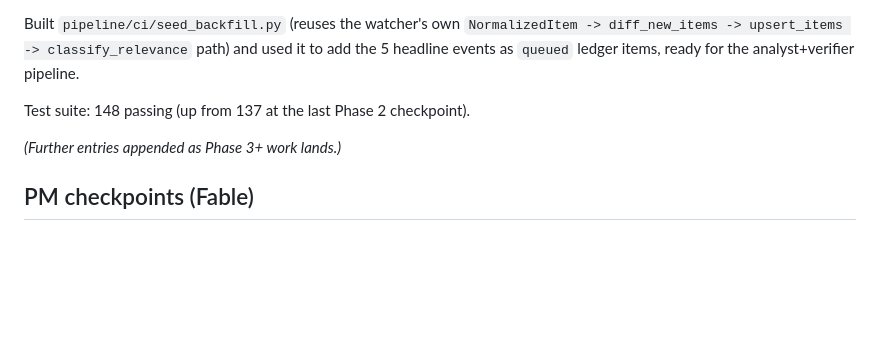
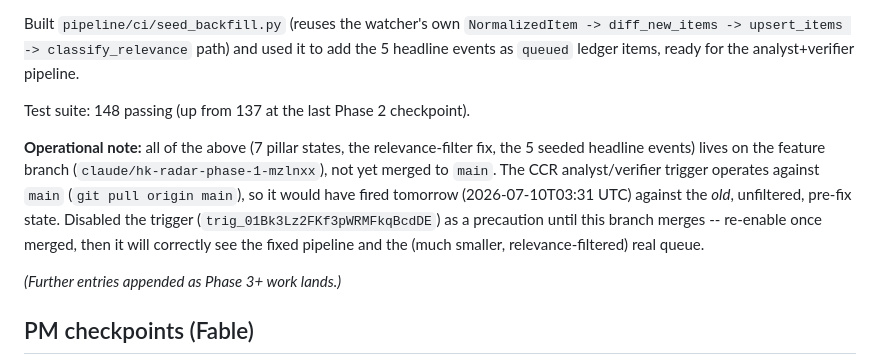
Before and after one commit to 0xfanbase/DA-Radar, a Markdown page: PROGRESS.md, the part around the change. Drawn GitHub-style; blank space fills up the shorter version.

Commit message:
docs: note the CCR trigger was disabled pending this branch's merge

```diff
--- a/PROGRESS.md
+++ b/PROGRESS.md
@@ -161,6 +161,14 @@ ledger items, ready for the analyst+verifier pipeline.
 
 Test suite: 148 passing (up from 137 at the last Phase 2 checkpoint).
 
+**Operational note:** all of the above (7 pillar states, the relevance-filter fix, the 5 seeded
+headline events) lives on the feature branch (`claude/hk-radar-phase-1-mzlnxx`), not yet merged to
+`main`. The CCR analyst/verifier trigger operates against `main` (`git pull origin main`), so it
+would have fired tomorrow (2026-07-10T03:31 UTC) against the *old*, unfiltered, pre-fix state.
+Disabled the trigger (`trig_01Bk3Lz2FKf3pWRMFkqBcdDE`) as a precaution until this branch merges --
+re-enable once merged, then it will correctly see the fixed pipeline and the (much smaller,
+relevance-filtered) real queue.
+
 *(Further entries appended as Phase 3+ work lands.)*
 
 ## PM checkpoints (Fable)
```
